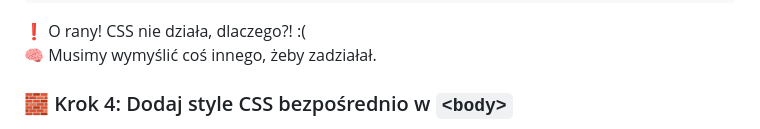
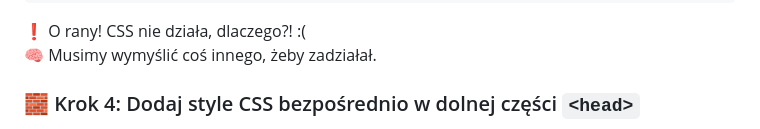
Before and after one commit to galanonym/wordcamp2025, a Markdown page: zadanie_nr_030_struktura_html/readme.md, the part around one of its changes. Drawn GitHub-style.

```diff
--- a/zadanie_nr_030_struktura_html/readme.md
+++ b/zadanie_nr_030_struktura_html/readme.md
@@ -107,5 +107,5 @@ Czas wykorzystać style zapisane wcześniej w `style.css`, dodając odpowiednie
 🧠 Musimy wymyślić coś innego, żeby zadziałał.
 
 
-### 🧱 Krok 4: Dodaj style CSS bezpośrednio w `<body>`
+### 🧱 Krok 4: Dodaj style CSS bezpośrednio w dolnej części `<head>`
 
```
Also changed, not shown: other parts of zadanie_nr_030_struktura_html/readme.md (+1 -1 lines).
